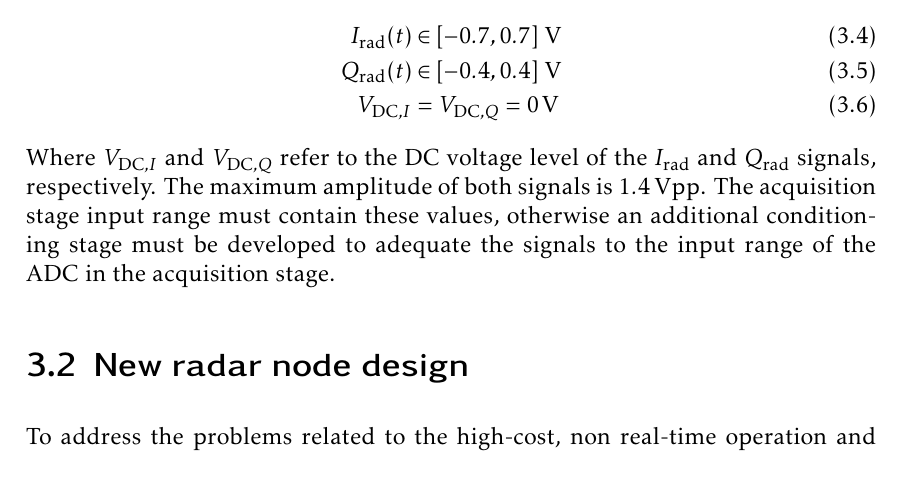
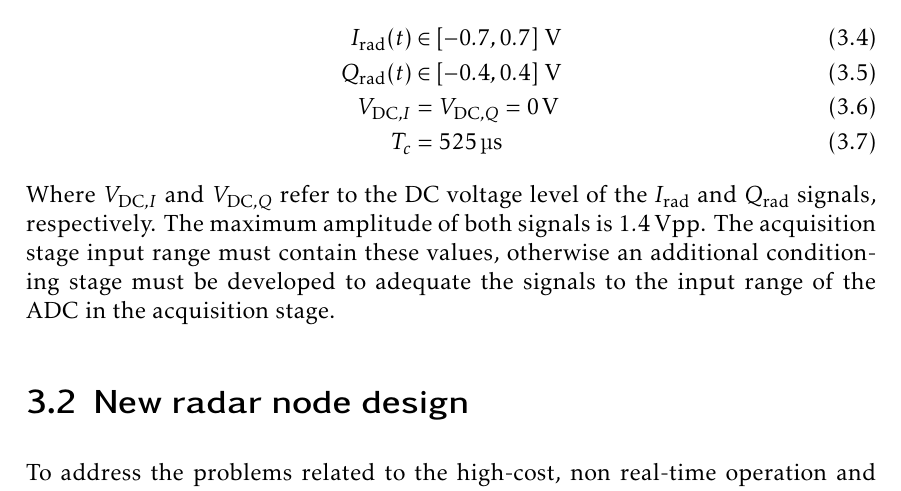
Before and after one commit to mooncos/tfg, a LaTeX thesis (main.tex, which reads chapters/radar.tex): part of page 31 of 73, cut so that both start at the same text. Compiled offline with pdfLaTeX.

Commit message:
autosave 03/01/2023-15:56:17

```diff
--- a/chapters/radar.tex
+++ b/chapters/radar.tex
@@ -69,7 +69,8 @@ The IF signals from the baseband board have the following characteristics:
 \begin{align} \label{eqn:iq_volts}
 	I_\mathrm{rad}(t) &\in [-0.7, 0.7]\ \si{\volt} \\
 	Q_\mathrm{rad}(t) &\in [-0.4, 0.4]\ \si{\volt} \\
-	V_{\mathrm{DC},I} &= V_{\mathrm{DC},Q} = \SI{0}{\volt}
+	V_{\mathrm{DC},I} &= V_{\mathrm{DC},Q} = \SI{0}{\volt} \\
+	T_c &= \SI{525}{\micro\second}
 \end{align}
 Where $V_{\mathrm{DC},I}$ and $V_{\mathrm{DC},Q}$ refer to the DC voltage level of the $I_\mathrm{rad}$ and $Q_\mathrm{rad}$ signals, respectively. The maximum amplitude of both signals is \SI{1.4}{Vpp}. The acquisition stage input range must contain these values, otherwise an additional conditioning stage must be developed to adequate the signals to the input range of the ADC in the acquisition stage.
 
```
